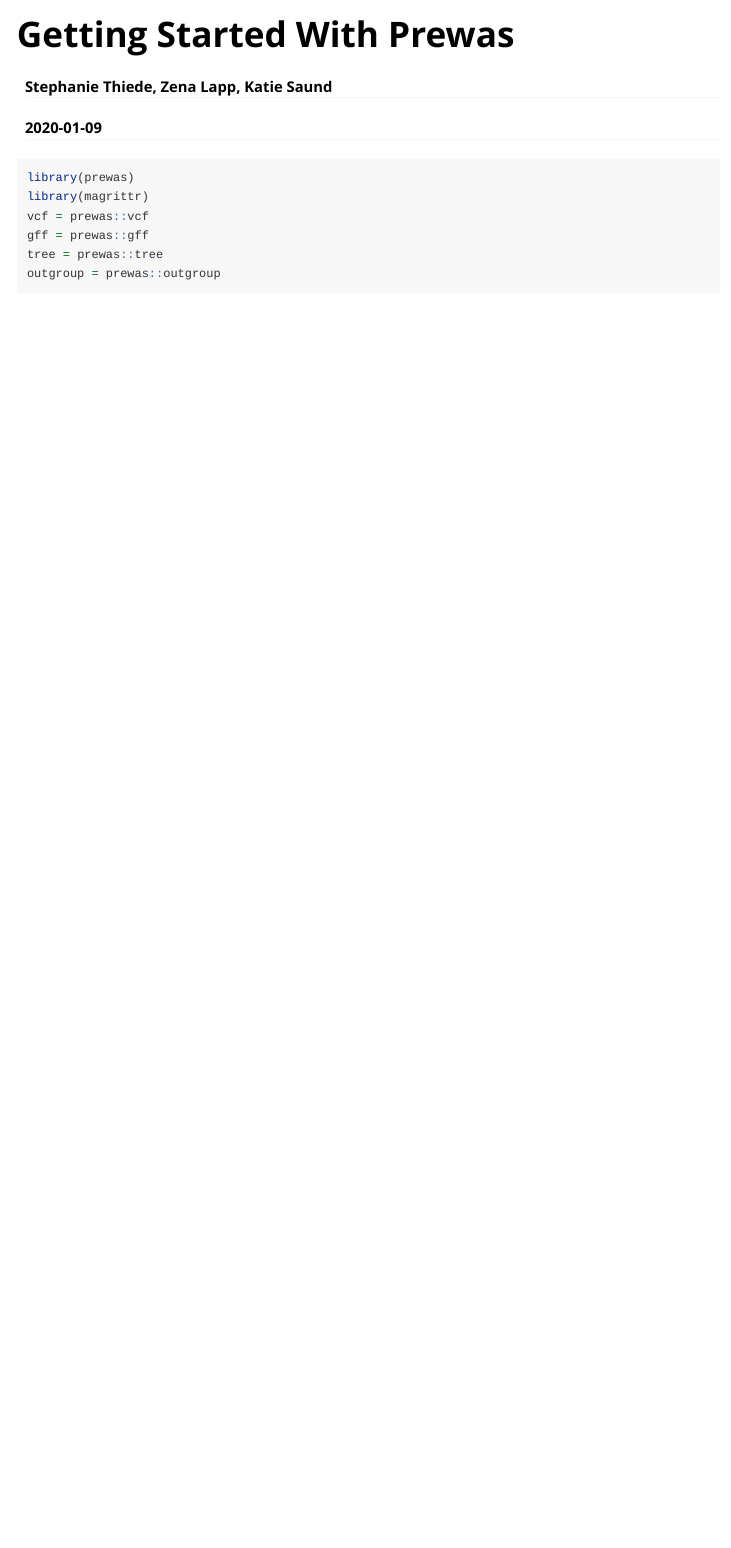
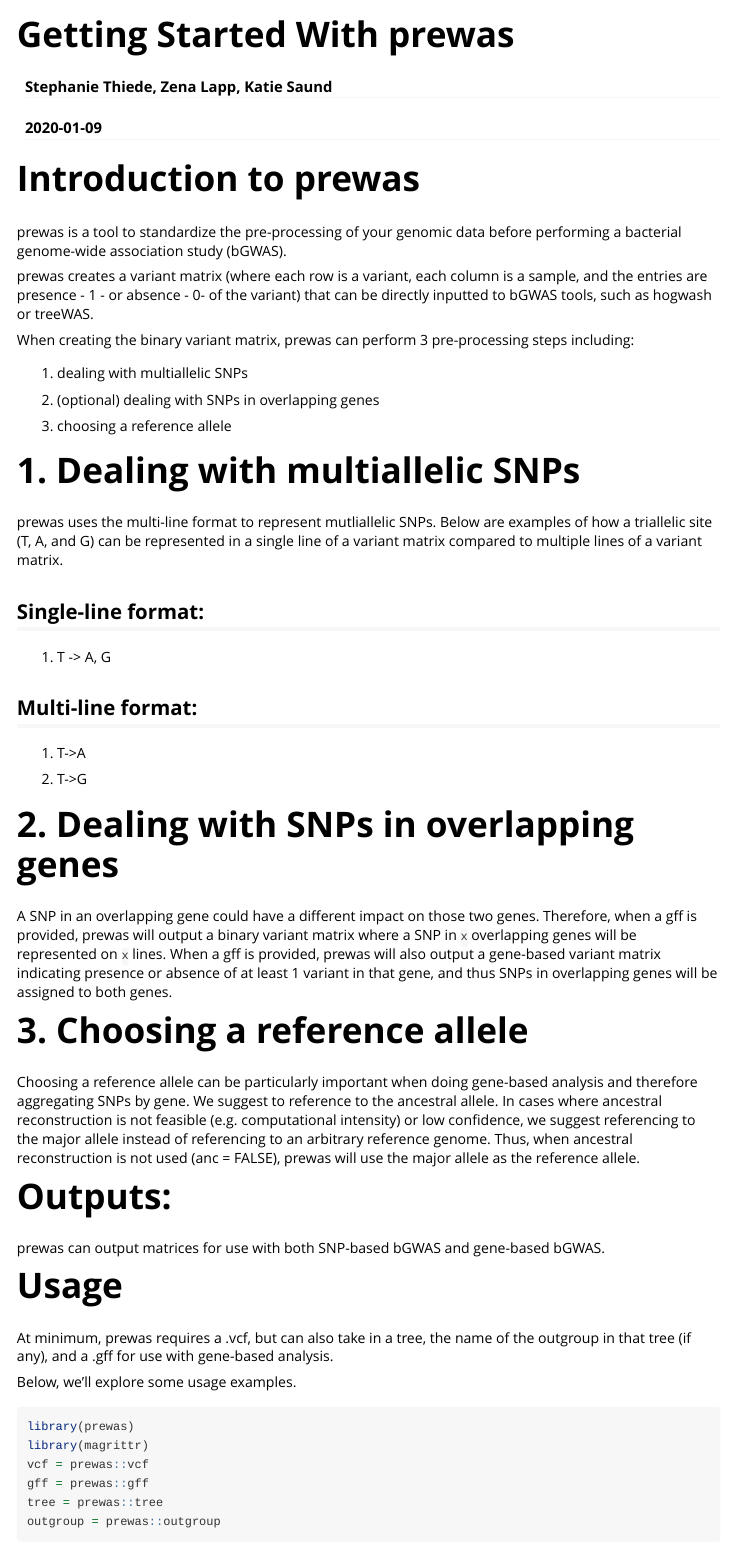
Before and after one commit to Snitkin-Lab-Umich/prewas, an R Markdown document (vignettes/getting_started_with_prewas.Rmd): the page in a window 1100 px wide, from its top. Rendered offline with R 4.5, knitr and Pandoc, with nearby package versions; some code elsewhere in the file could not run offline.

Commit message:
first draft of intro to prewas

````diff
--- a/vignettes/getting_started_with_prewas.Rmd
+++ b/vignettes/getting_started_with_prewas.Rmd
@@ -1,5 +1,5 @@
 ---
-title: "Getting Started With Prewas"
+title: "Getting Started With prewas"
 date: "`r Sys.Date()`"
 author: "Stephanie Thiede, Zena Lapp, Katie Saund"
 output: rmarkdown::html_vignette
@@ -16,6 +16,47 @@ knitr::opts_chunk$set(
   comment = "#>"
 )
 ```
+
+# Introduction to prewas
+prewas is a tool to standardize the pre-processing of your genomic data before performing a bacterial genome-wide association study (bGWAS).
+
+prewas creates a variant matrix (where each row is a variant, each column is a sample, and the entries are presence - 1 - or absence - 0- of the variant) that can be directly inputted to bGWAS tools, such as hogwash or treeWAS.
+
+When creating the binary variant matrix, prewas can perform 3 pre-processing steps including:
+
+1. dealing with  multiallelic SNPs
+
+1. (optional) dealing with SNPs in overlapping genes
+
+1. choosing a reference allele
+
+# 1. Dealing with multiallelic SNPs
+prewas uses the multi-line format to represent mutliallelic SNPs. Below are examples of how a triallelic site (T, A, and G) can be represented in a single line of a variant matrix compared to multiple lines of a variant matrix.
+
+## Single-line format:
+
+1. T -> A, G
+
+## Multi-line format:
+
+1. T->A
+
+1. T->G
+
+# 2. Dealing with SNPs in overlapping genes
+
+A SNP in an overlapping gene could have a different impact on those two genes. Therefore, when a gff is provided, prewas will output a binary variant matrix where a SNP in `x` overlapping genes will be represented on `x` lines. When a gff is provided, prewas will also output a gene-based variant matrix indicating presence or absence of at least 1 variant in that gene, and thus SNPs in overlapping genes will be assigned to both genes.
+
+# 3. Choosing a reference allele
+Choosing a reference allele can be particularly important when doing gene-based analysis and therefore aggregating SNPs by gene. We suggest to reference to the ancestral allele. In cases where ancestral reconstruction is not feasible (e.g. computational intensity) or low confidence, we suggest referencing to the major allele instead of referencing to an arbitrary reference genome. Thus, when ancestral reconstruction is not used (anc = FALSE), prewas will use the major allele as the reference allele.
+
+# Outputs:
+prewas can output matrices for use with both SNP-based bGWAS and gene-based bGWAS.
+
+# Usage
+At minimum, prewas requires a .vcf, but can also take in a tree, the name of the outgroup in that tree (if any), and a .gff for use with gene-based analysis.
+
+Below, we'll explore some usage examples.
 
 ```{r setup}
 library(prewas)
````
